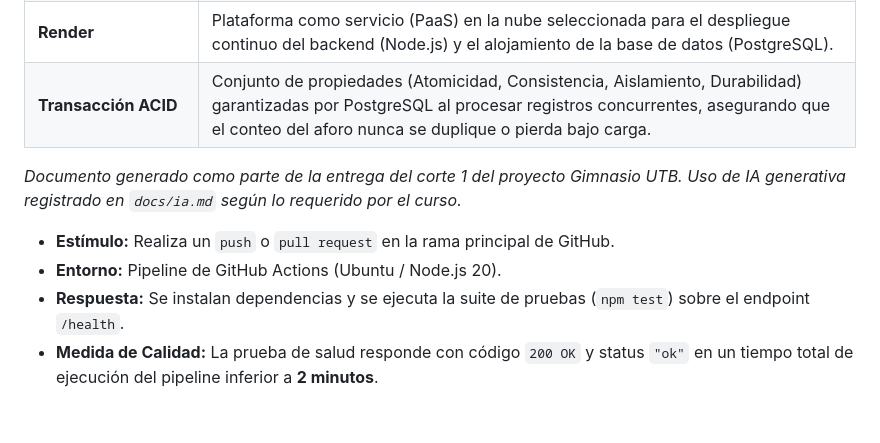
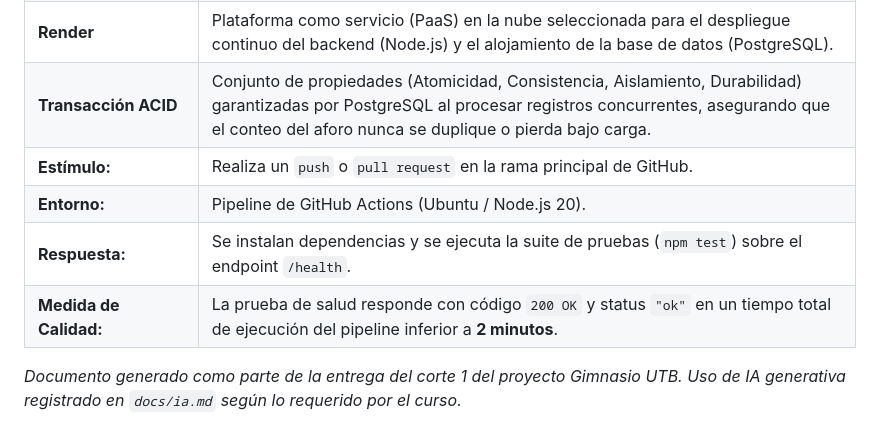
Before and after one commit to ISCOUTB/AS_202620_GimnasioUTB, a Markdown page: docs/arc42/arc42_gimnasio_utb.md, the part around the change. Drawn GitHub-style.

Commit message:
Refactor documentation for clarity and consistency
Removed redundant bullet points and adjusted formatting for clarity.

```diff
--- a/docs/arc42/arc42_gimnasio_utb.md
+++ b/docs/arc42/arc42_gimnasio_utb.md
@@ -422,9 +422,9 @@ Este glosario define los términos técnicos y del dominio de negocio centrales
 | **Registro de Excepción (Manual)** | Proceso operativo secundario mediante el cual el encargado del gimnasio registra la entrada o salida de un estudiante desde su propio panel, utilizado únicamente cuando falla el método principal (ej. estudiante sin carné o fallo en la cámara). |
 | **Render** | Plataforma como servicio (PaaS) en la nube seleccionada para el despliegue continuo del backend (Node.js) y el alojamiento de la base de datos (PostgreSQL). |
 | **Transacción ACID** | Conjunto de propiedades (Atomicidad, Consistencia, Aislamiento, Durabilidad) garantizadas por PostgreSQL al procesar registros concurrentes, asegurando que el conteo del aforo nunca se duplique o pierda bajo carga. |
+|   **Estímulo:** |Realiza un `push` o `pull request` en la rama principal de GitHub.
+|   **Entorno:** | Pipeline de GitHub Actions (Ubuntu / Node.js 20).
+|   **Respuesta:** |Se instalan dependencias y se ejecuta la suite de pruebas (`npm test`) sobre el endpoint `/health`.
+|  **Medida de Calidad:** |La prueba de salud responde con código `200 OK` y status `"ok"` en un tiempo total de ejecución del pipeline inferior a **2 minutos**.
+
 *Documento generado como parte de la entrega del corte 1 del proyecto Gimnasio UTB. Uso de IA generativa registrado en `docs/ia.md` según lo requerido por el curso.*
-
-  * **Estímulo:** Realiza un `push` o `pull request` en la rama principal de GitHub.
-  * **Entorno:** Pipeline de GitHub Actions (Ubuntu / Node.js 20).
-  * **Respuesta:** Se instalan dependencias y se ejecuta la suite de pruebas (`npm test`) sobre el endpoint `/health`.
-  * **Medida de Calidad:** La prueba de salud responde con código `200 OK` y status `"ok"` en un tiempo total de ejecución del pipeline inferior a **2 minutos**.
```
